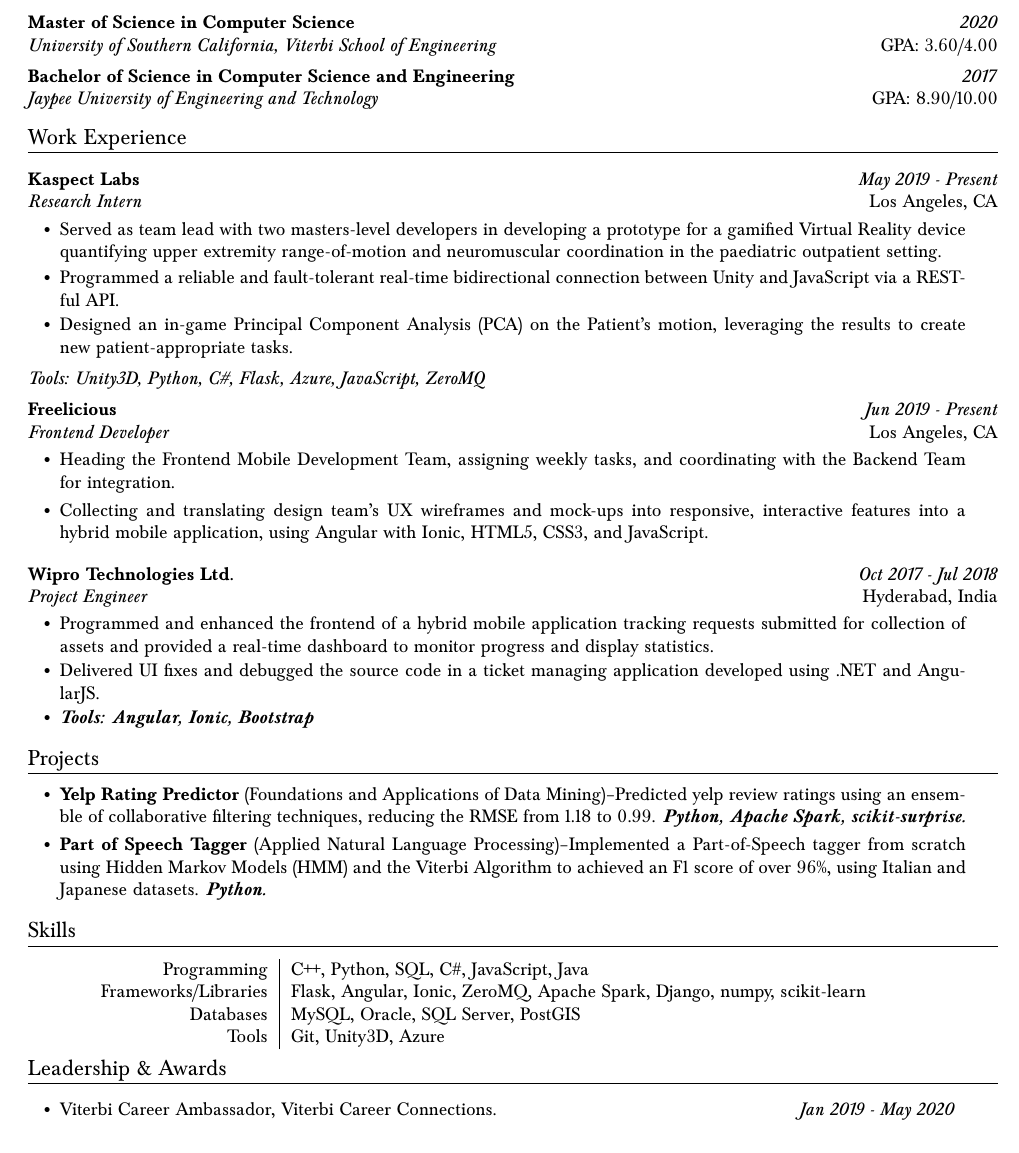
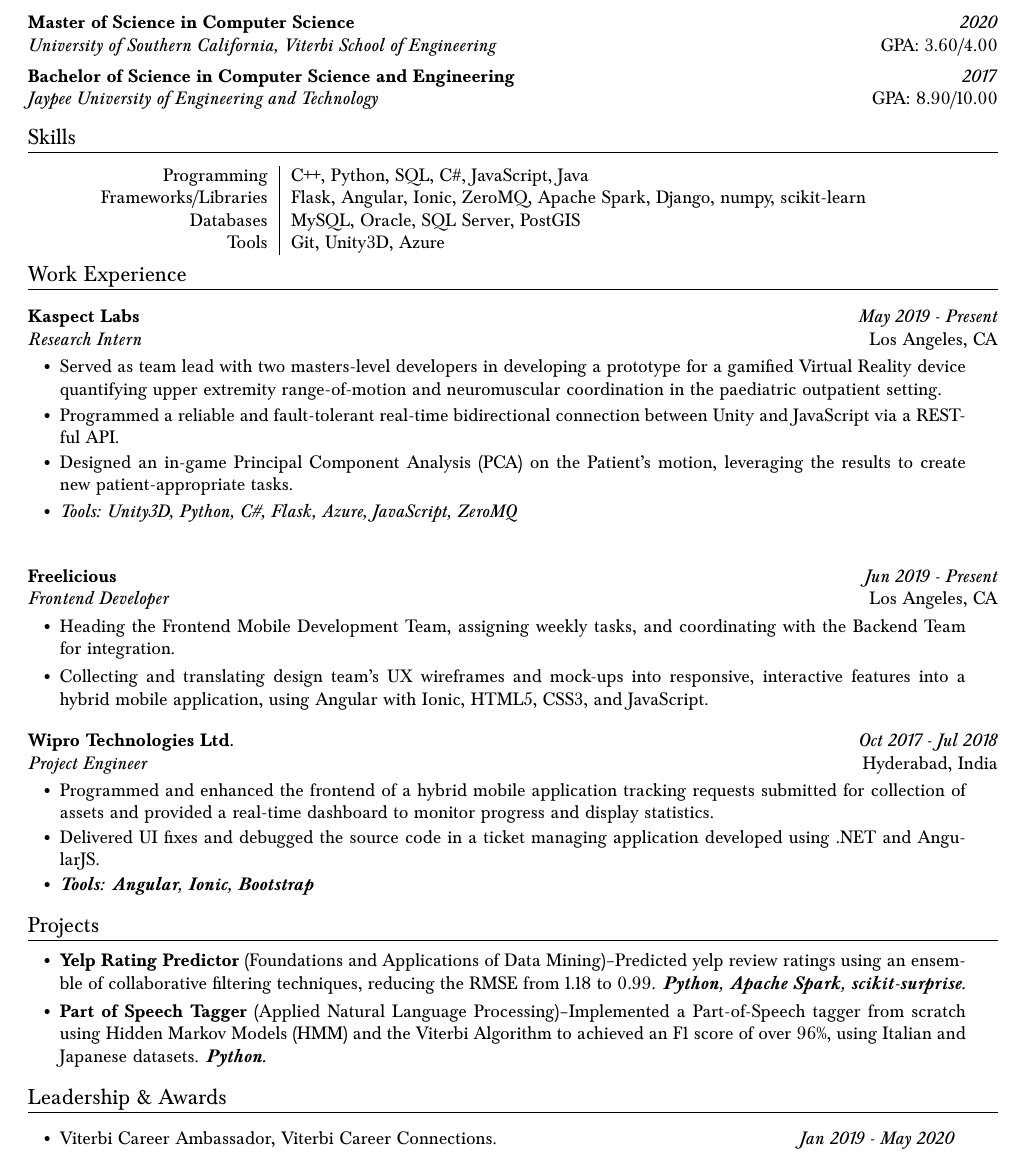
Before and after one commit to divyanshi26/resume, a LaTeX document (divyanshi-sharma.tex): part of the page, cut so that both start at the same text. Compiled offline with pdfLaTeX.

Commit message:
moved skills up

```diff
--- a/divyanshi-sharma.tex
+++ b/divyanshi-sharma.tex
@@ -190,6 +190,17 @@
         {Jaypee University of Engineering and Technology}{GPA: 8.90/10.00}
         \vspace{5pt}
 
+
+    %% SKILLS --------------------
+    \section{Skills}
+
+    \skills
+        {C++, Python, SQL, C\#, JavaScript, Java}  % Programming
+        {Flask, Angular, Ionic, ZeroMQ, Apache Spark, Django, numpy, scikit-learn}  % Frameworks/Libraries
+        {MySQL, Oracle, SQL Server, PostGIS}  % Databases
+        {Git, Unity3D, Azure}  % Tools
+
+
     %% WORK EXPERIENCE --------------------
     % \vspace{5pt}
     \section{Work Experience}
@@ -202,9 +213,9 @@
             \item Programmed a reliable and fault-tolerant real-time bidirectional connection between Unity and JavaScript via a RESTful API.
             \vspace{-2pt}
             \item Designed an in-game Principal Component Analysis (PCA) on the Patient’s motion, leveraging the results to create new patient-appropriate tasks.
+            \vspace{-2pt}
+            \item \toolsused{Tools: Unity3D, Python, C\#, Flask, Azure, JavaScript, ZeroMQ}
         \bulletsEnd
-        \vspace{-5pt}
-        \toolsused{Tools: Unity3D, Python, C\#, Flask, Azure, JavaScript, ZeroMQ}
 
         \organization{Freelicious}{Jun 2019 - Present}
         {Frontend Developer}{Los Angeles, CA}
@@ -240,15 +251,6 @@
         % \vspace{-1pt}
         \bulletsEnd
 
-    %% SKILLS --------------------
-    \section{Skills}
-
-    \skills
-        {C++, Python, SQL, C\#, JavaScript, Java}  % Programming
-        {Flask, Angular, Ionic, ZeroMQ, Apache Spark, Django, numpy, scikit-learn}  % Frameworks/Libraries
-        {MySQL, Oracle, SQL Server, PostGIS}  % Databases
-        {Git, Unity3D, Azure}  % Tools
-
     %% AWARDS --------------------
 
     \section{Leadership \& Awards}
```
